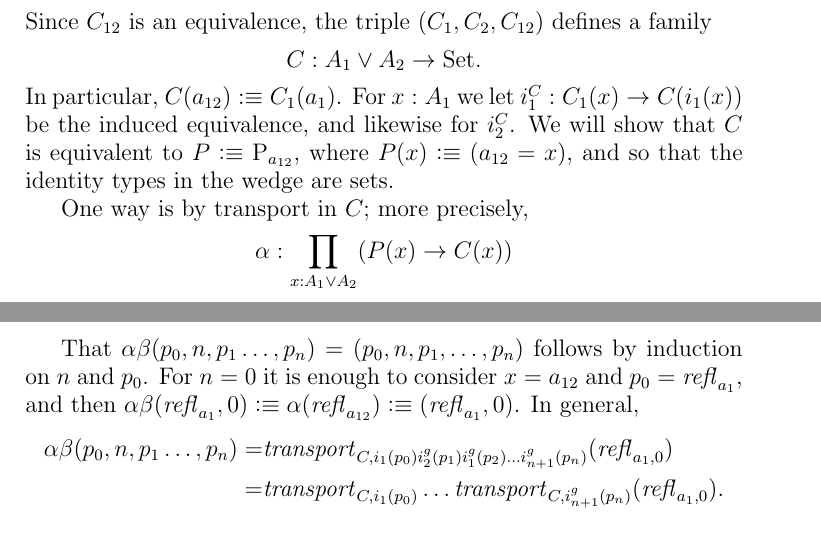
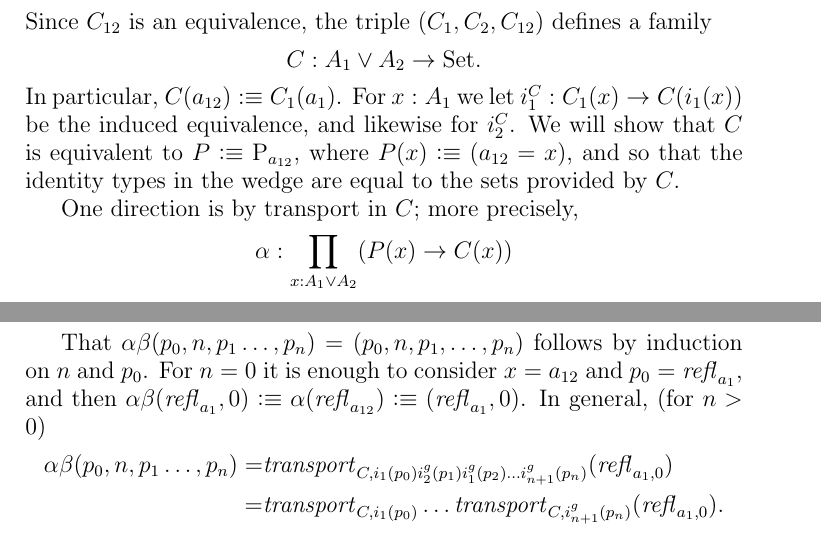
Before and after one commit to UniMath/SymmetryBook, a LaTeX thesis (book.tex, which reads group.tex): two parts of pages 87 and 88 of 135, joined at a grey line, cut so that both start at the same text. Compiled offline with pdfLaTeX.

Commit message:
added a fun exercise at the end of the abstract group chapter (please do it (exclamation mark is not allowed in commits it seems...)) and improved some exposition in the proof that abstract groups are concrete

```diff
--- a/group.tex
+++ b/group.tex
@@ -964,9 +964,9 @@ Since $C_{12}$ is an equivalence, the triple $(C_1,C_2,C_{12})$ defines a family
 $$C:A_1\vee A_2\to\Set.$$
 In particular, $C(a_{12})\defequi C_1(a_1)$.
 For $x:A_1$ we let $i^C_1:C_1(x)\to C(i_1(x))$ be the induced equivalence, and likewise for $i^C_2$.
-We will show that $C$ is equivalent to $P\defequi \pathsp{a_{12}}$, where $P(x)\defequi(a_{12}=x)$, and so that the identity types in the wedge are sets.
+We will show that $C$ is equivalent to $P\defequi \pathsp{a_{12}}$, where $P(x)\defequi(a_{12}=x)$, and so that the identity types in the wedge are equal to the sets provided by $C$.
 
-One way is by transport in $C$; more precisely,
+One direction is by transport in $C$; more precisely,
 $$\alpha:\prod_{x:A_1\vee A_2}(P(x)\to C(x))$$ is given by transport with $\alpha(a_{12})(\refl{a_{12}})\defequi(\refl{a_{1}},0):C(a_{12})$.  %This is well defined since $\alpha_2(i_2\pt_{A_2})(gpg^{-1})=C_{12}\alpha_1(i_1\pt_{A_1})(p)$ ((is this how you'd say this?)).
 The other way,
 $$\beta:\prod_{x:A_1\vee A_2}(C(x)\to P(x))$$ is given by composing identities, using the glue $g$ to make their ends meet:
@@ -982,7 +983,7 @@ $p\defequi\refl{a_{12}}$:
 $$\beta\alpha(\refl{a_{12}})=\beta(\refl{a_1},0)=i_1^g\refl{a_1}=\refl{a_{12}}.$$
 
 That $\alpha\beta(p_0,n,p_1\dots,p_n)=(p_0,n,p_1,\dots,p_n)$ follows by induction on $n$ and $p_0$.  For $n=0$ it is enough to consider  $x=a_{12}$ and $p_0=\refl{a_1}$, and then
-$\alpha\beta(\refl{a_1},0)\defequi\alpha(\refl{a_{12}})\defequi(\refl{a_1},0)$.  In general,
+$\alpha\beta(\refl{a_1},0)\defequi\alpha(\refl{a_{12}})\defequi(\refl{a_1},0)$.  In general, (for $n>0$)
 \begin{align*}
   \alpha\beta(p_0,n,p_1\dots,p_n)
 =&\trp_{C,i_1(p_0)i_2^g(p_1)i_1^g(p_2) \dots i_{n+1}^g(p_n)}(\refl{a_1,0})\\
```
Also changed, not shown: group.tex (3 more changed lines).
